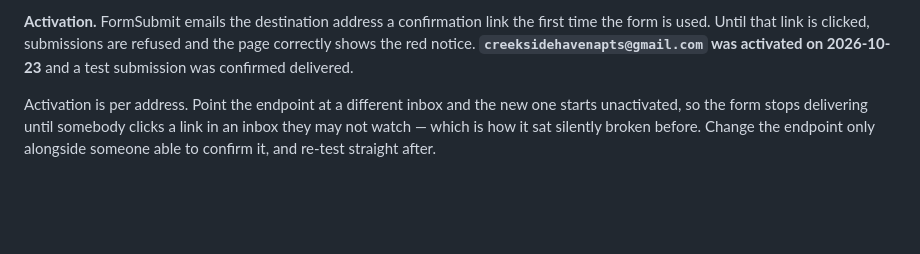
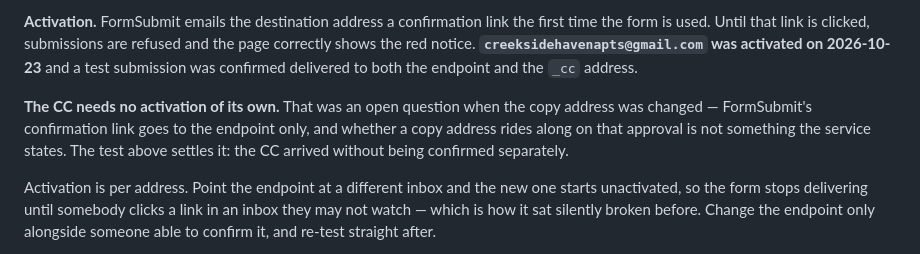
Before and after one commit to svmont/Creekside-Haven, a Markdown page: README.md, the part around the change. Drawn GitHub-style; blank space fills up the shorter version.

Commit message:
README: the form's CC needs no activation of its own
Confirmed by test: the copy to maggie.michener@gmail.com arrived without
being activated separately. FormSubmit sends its confirmation link to the
endpoint address only and does not say what that means for a _cc, so this
was recorded as unknown when the copy address was set. It is answered
now, and the next person to change the CC does not have to wonder.

Co-Authored-By: Claude Opus 5 <noreply@anthropic.com>
Claude-Session: https://claude.ai/code/session_013NktPz48gxe7Uam6vY8Tyr

```diff
--- a/README.md
+++ b/README.md
@@ -490,7 +490,12 @@ move to another service, check what it returns on refusal before trusting the gr
 **Activation.** FormSubmit emails the destination address a confirmation link the first time the
 form is used. Until that link is clicked, submissions are refused and the page correctly shows
 the red notice. **`creeksidehavenapts@gmail.com` was activated on 2026-10-23** and a test
-submission was confirmed delivered.
+submission was confirmed delivered to both the endpoint and the `_cc` address.
+
+**The CC needs no activation of its own.** That was an open question when the copy address was
+changed &mdash; FormSubmit's confirmation link goes to the endpoint only, and whether a copy
+address rides along on that approval is not something the service states. The test above settles
+it: the CC arrived without being confirmed separately.
 
 Activation is per address. Point the endpoint at a different inbox and the new one starts
 unactivated, so the form stops delivering until somebody clicks a link in an inbox they may not
```
